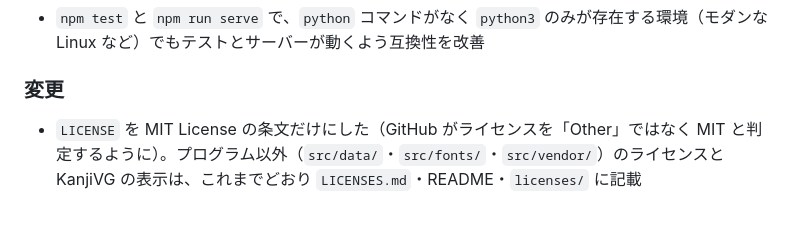
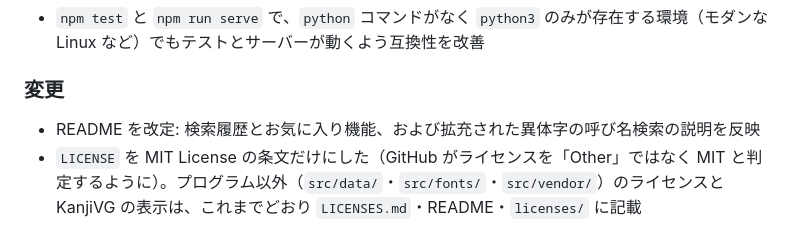
Before and after one commit to photoguild-ITteam/mj-variant-finder, a Markdown page: CHANGELOG.md, the part around the change. GitHub-like rendering.

```diff
--- a/CHANGELOG.md
+++ b/CHANGELOG.md
@@ -20,6 +20,7 @@
 
 ### 変更
 
+- README を改定: 検索履歴とお気に入り機能、および拡充された異体字の呼び名検索の説明を反映
 - `LICENSE` を MIT License の条文だけにした（GitHub がライセンスを「Other」ではなく MIT と判定するように）。プログラム以外（`src/data/`・`src/fonts/`・`src/vendor/`）のライセンスと KanjiVG の表示は、これまでどおり `LICENSES.md`・README・`licenses/` に記載
 
 ## [0.2.0] - 2026-09-26
```
Also changed, not shown: README.md (+4 -2 lines).
